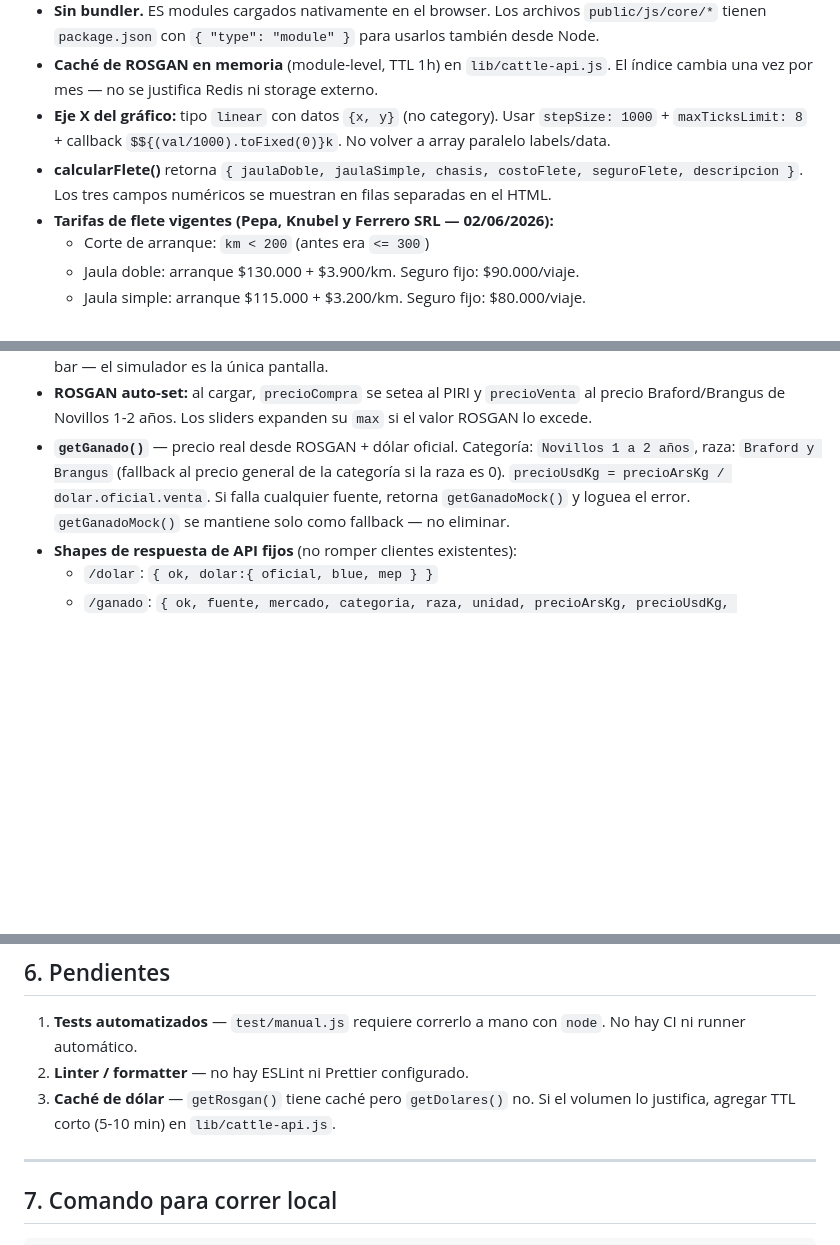
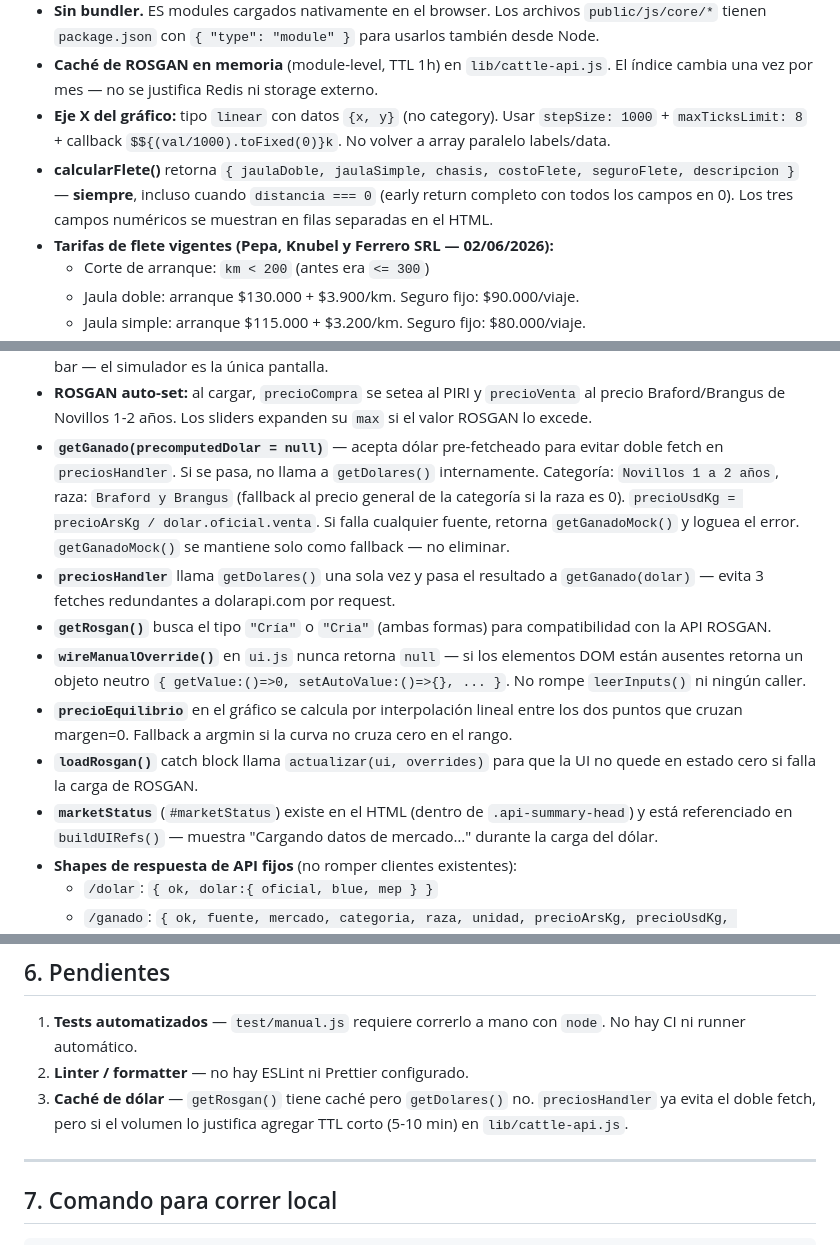
Before and after one commit to hernangaston/calculadora-ganadera, a Markdown page: CONTEXT.md, 3 parts joined by grey strips. Drawn GitHub-style; blank space fills up the shorter version.

Commit message:
docs: actualizar CONTEXT.md — bugs corregidos en code review (04/06/2026)
Co-Authored-By: Claude Sonnet 4.6 <noreply@anthropic.com>

```diff
--- a/CONTEXT.md
+++ b/CONTEXT.md
@@ -65,7 +65,7 @@ test/manual.js              Tests manuales de calcularResultado() — correr con
 - **Sin bundler.** ES modules cargados nativamente en el browser. Los archivos `public/js/core/*` tienen `package.json` con `{ "type": "module" }` para usarlos también desde Node.
 - **Caché de ROSGAN en memoria** (module-level, TTL 1h) en `lib/cattle-api.js`. El índice cambia una vez por mes — no se justifica Redis ni storage externo.
 - **Eje X del gráfico:** tipo `linear` con datos `{x, y}` (no category). Usar `stepSize: 1000` + `maxTicksLimit: 8` + callback `$${(val/1000).toFixed(0)}k`. No volver a array paralelo labels/data.
-- **calcularFlete()** retorna `{ jaulaDoble, jaulaSimple, chasis, costoFlete, seguroFlete, descripcion }`. Los tres campos numéricos se muestran en filas separadas en el HTML.
+- **calcularFlete()** retorna `{ jaulaDoble, jaulaSimple, chasis, costoFlete, seguroFlete, descripcion }` — **siempre**, incluso cuando `distancia === 0` (early return completo con todos los campos en 0). Los tres campos numéricos se muestran en filas separadas en el HTML.
 - **Tarifas de flete vigentes (Pepa, Knubel y Ferrero SRL — 02/06/2026):**
   - Corte de arranque: `km < 200` (antes era `<= 300`)
   - Jaula doble: arranque $130.000 + $3.900/km. Seguro fijo: $90.000/viaje.
@@ -75,7 +75,13 @@ test/manual.js              Tests manuales de calcularResultado() — correr con
 - **Layout desktop:** 3 columnas fijas (`360px | minmax(520px,1fr) | 380px` en ≥1200px). No romper con cambios de CSS que afecten `.simulador-layout`.
 - **Mobile:** variables primero (order:1), resultados segundo (order:2), gráfico tercero (order:3, visible). Sin nav bar — el simulador es la única pantalla.
 - **ROSGAN auto-set:** al cargar, `precioCompra` se setea al PIRI y `precioVenta` al precio Braford/Brangus de Novillos 1-2 años. Los sliders expanden su `max` si el valor ROSGAN lo excede.
-- **`getGanado()`** — precio real desde ROSGAN + dólar oficial. Categoría: `Novillos 1 a 2 años`, raza: `Braford y Brangus` (fallback al precio general de la categoría si la raza es 0). `precioUsdKg = precioArsKg / dolar.oficial.venta`. Si falla cualquier fuente, retorna `getGanadoMock()` y loguea el error. `getGanadoMock()` se mantiene solo como fallback — no eliminar.
+- **`getGanado(precomputedDolar = null)`** — acepta dólar pre-fetcheado para evitar doble fetch en `preciosHandler`. Si se pasa, no llama a `getDolares()` internamente. Categoría: `Novillos 1 a 2 años`, raza: `Braford y Brangus` (fallback al precio general de la categoría si la raza es 0). `precioUsdKg = precioArsKg / dolar.oficial.venta`. Si falla cualquier fuente, retorna `getGanadoMock()` y loguea el error. `getGanadoMock()` se mantiene solo como fallback — no eliminar.
+- **`preciosHandler`** llama `getDolares()` una sola vez y pasa el resultado a `getGanado(dolar)` — evita 3 fetches redundantes a dolarapi.com por request.
+- **`getRosgan()`** busca el tipo `"Cría"` o `"Cria"` (ambas formas) para compatibilidad con la API ROSGAN.
+- **`wireManualOverride()`** en `ui.js` nunca retorna `null` — si los elementos DOM están ausentes retorna un objeto neutro `{ getValue:()=>0, setAutoValue:()=>{}, ... }`. No rompe `leerInputs()` ni ningún caller.
+- **`precioEquilibrio`** en el gráfico se calcula por interpolación lineal entre los dos puntos que cruzan margen=0. Fallback a argmin si la curva no cruza cero en el rango.
+- **`loadRosgan()`** catch block llama `actualizar(ui, overrides)` para que la UI no quede en estado cero si falla la carga de ROSGAN.
+- **`marketStatus`** (`#marketStatus`) existe en el HTML (dentro de `.api-summary-head`) y está referenciado en `buildUIRefs()` — muestra "Cargando datos de mercado…" durante la carga del dólar.
 - **Shapes de respuesta de API fijos** (no romper clientes existentes):
   - `/dolar`: `{ ok, dolar:{ oficial, blue, mep } }`
   - `/ganado`: `{ ok, fuente, mercado, categoria, raza, unidad, precioArsKg, precioUsdKg, dolarOficial, fecha, anio, mes }`
@@ -122,7 +128,7 @@ Ubicado en `section.graficos`, debajo del canvas. Todo en memoria JS — sin loc
 
 1. **Tests automatizados** — `test/manual.js` requiere correrlo a mano con `node`. No hay CI ni runner automático.
 2. **Linter / formatter** — no hay ESLint ni Prettier configurado.
-3. **Caché de dólar** — `getRosgan()` tiene caché pero `getDolares()` no. Si el volumen lo justifica, agregar TTL corto (5-10 min) en `lib/cattle-api.js`.
+3. **Caché de dólar** — `getRosgan()` tiene caché pero `getDolares()` no. `preciosHandler` ya evita el doble fetch, pero si el volumen lo justifica agregar TTL corto (5-10 min) en `lib/cattle-api.js`.
 
 ---
 
```
